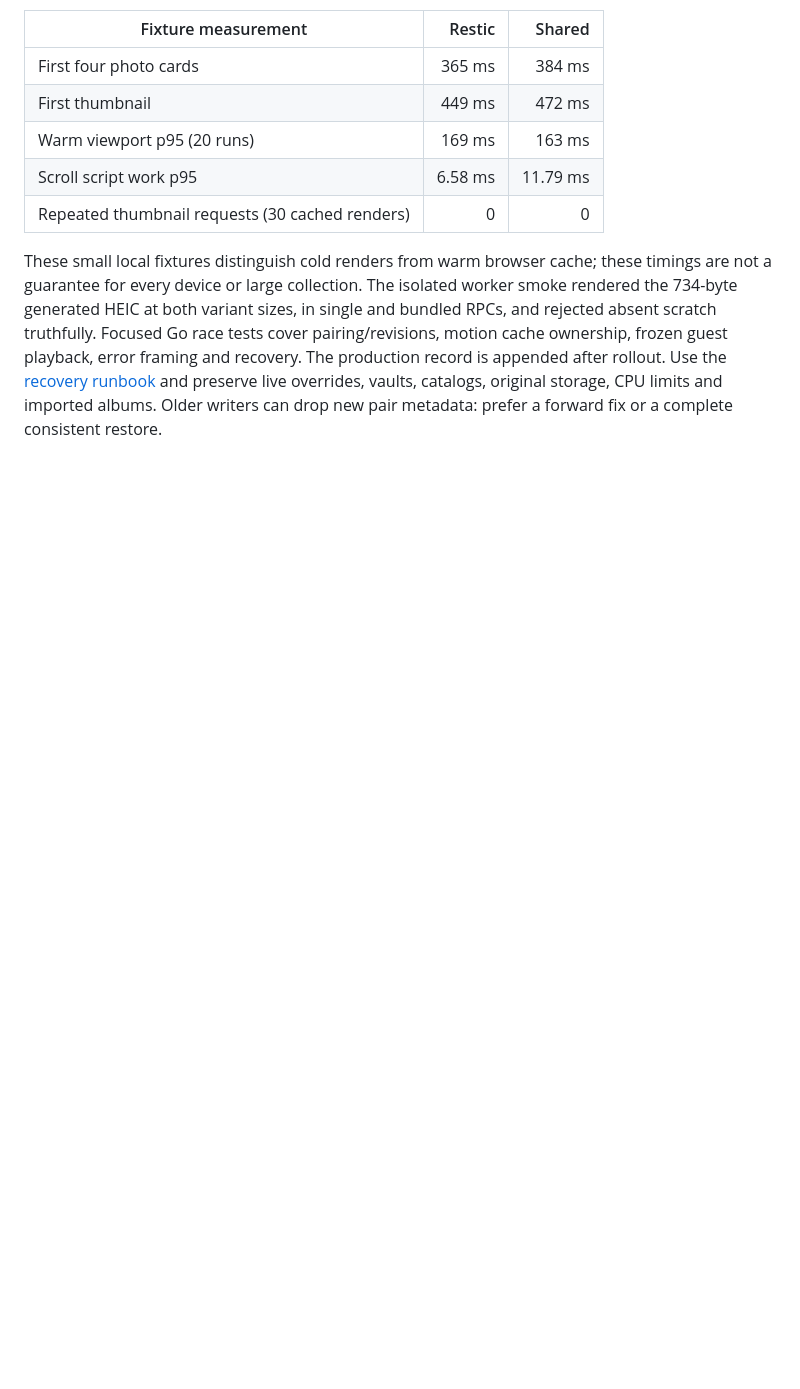
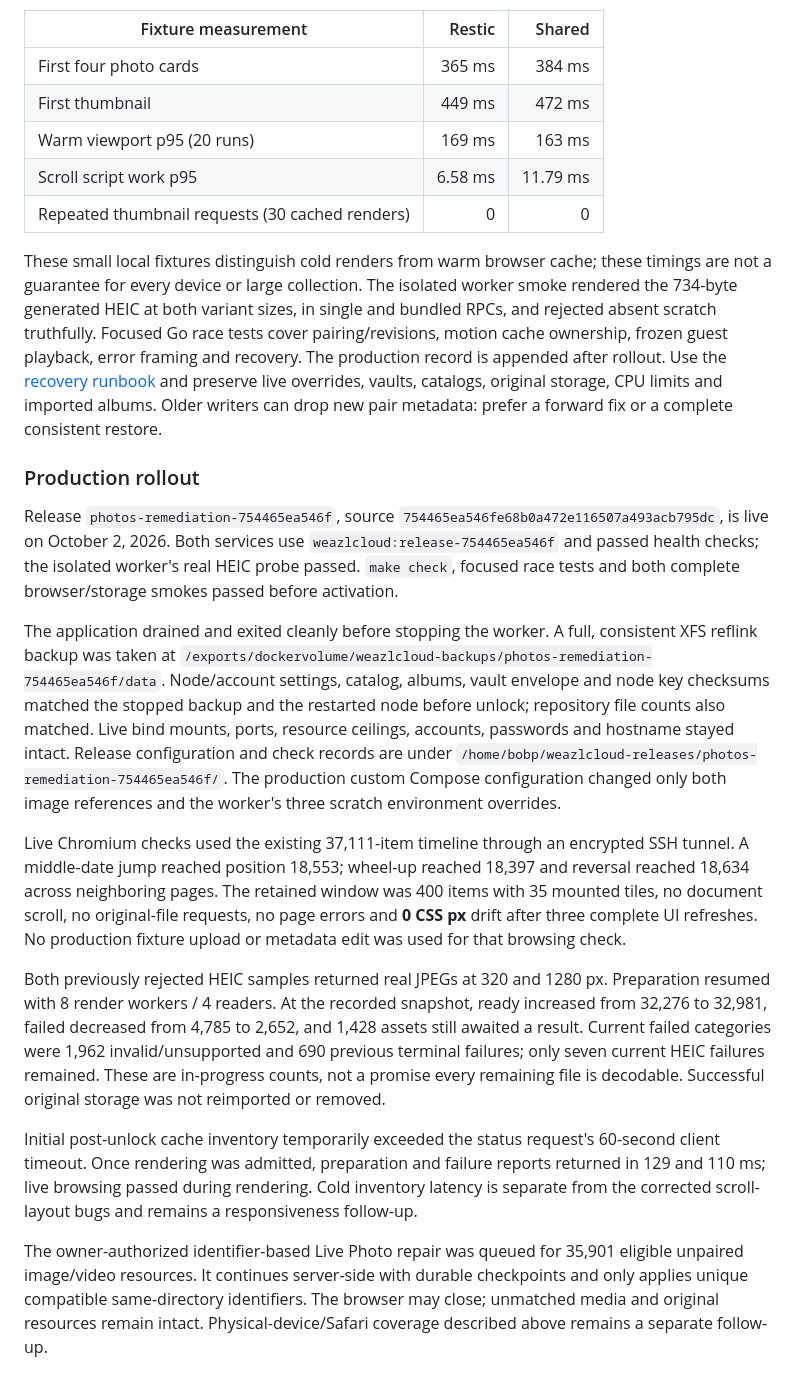
Before and after one commit to bprendie/weazlcloud, a Markdown page: docs/photos-browsing-remediation-2026-10-02.md, the part around the change. Rendered like a GitHub page; blank space fills up the shorter version.

Commit message:
Record verified Photos rollout and remaining device coverage

```diff
--- a/docs/photos-browsing-remediation-2026-10-02.md
+++ b/docs/photos-browsing-remediation-2026-10-02.md
@@ -123,3 +123,50 @@ error framing and recovery. The production record is appended after rollout.
 Use the [recovery runbook](photos-release-runbook.md) and preserve live overrides,
 vaults, catalogs, original storage, CPU limits and imported albums. Older writers
 can drop new pair metadata: prefer a forward fix or a complete consistent restore.
+
+
+### Production rollout
+
+Release `photos-remediation-754465ea546f`, source
+`754465ea546fe68b0a472e116507a493acb795dc`, is live on October 2, 2026.
+Both services use `weazlcloud:release-754465ea546f` and passed health checks; the
+isolated worker's real HEIC probe passed. `make check`, focused race tests and
+both complete browser/storage smokes passed before activation.
+
+The application drained and exited cleanly before stopping the worker. A full,
+consistent XFS reflink backup was taken at
+`/exports/dockervolume/weazlcloud-backups/photos-remediation-754465ea546f/data`.
+Node/account settings, catalog, albums, vault envelope and node key checksums
+matched the stopped backup and the restarted node before unlock; repository
+file counts also matched. Live bind mounts, ports, resource ceilings, accounts,
+passwords and hostname stayed intact. Release configuration and check records
+are under `/home/bobp/weazlcloud-releases/photos-remediation-754465ea546f/`.
+The production custom Compose configuration changed only both image references
+and the worker's three scratch environment overrides.
+
+Live Chromium checks used the existing 37,111-item timeline through an encrypted
+SSH tunnel. A middle-date jump reached position 18,553; wheel-up reached 18,397
+and reversal reached 18,634 across neighboring pages. The retained window was
+400 items with 35 mounted tiles, no document scroll, no original-file requests,
+no page errors and **0 CSS px** drift after three complete UI refreshes.
+No production fixture upload or metadata edit was used for that browsing check.
+
+Both previously rejected HEIC samples returned real JPEGs at 320 and 1280 px.
+Preparation resumed with 8 render workers / 4 readers. At the recorded snapshot,
+ready increased from 32,276 to 32,981, failed decreased from 4,785 to 2,652,
+and 1,428 assets still awaited a result. Current failed categories were 1,962
+invalid/unsupported and 690 previous terminal failures; only seven current HEIC
+failures remained. These are in-progress counts, not a promise every remaining
+file is decodable. Successful original storage was not reimported or removed.
+
+Initial post-unlock cache inventory temporarily exceeded the status request's
+60-second client timeout. Once rendering was admitted, preparation and failure
+reports returned in 129 and 110 ms; live browsing passed during rendering.
+Cold inventory latency is separate from the corrected scroll-layout bugs and
+remains a responsiveness follow-up.
+
+The owner-authorized identifier-based Live Photo repair was queued for 35,901
+eligible unpaired image/video resources. It continues server-side with durable
+checkpoints and only applies unique compatible same-directory identifiers.
+The browser may close; unmatched media and original resources remain intact.
+Physical-device/Safari coverage described above remains a separate follow-up.
```
Also changed, not shown: photos_browsing_remediation_workbook_2026-10-02.md (+19 -18 lines).
